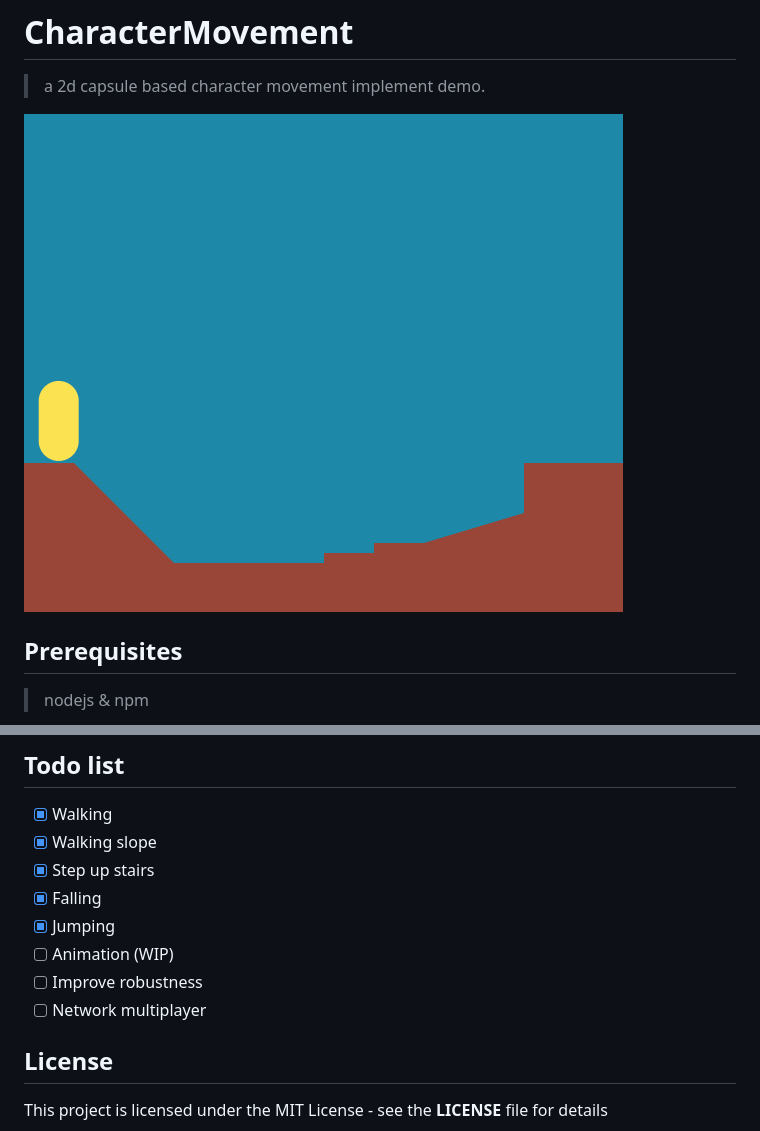
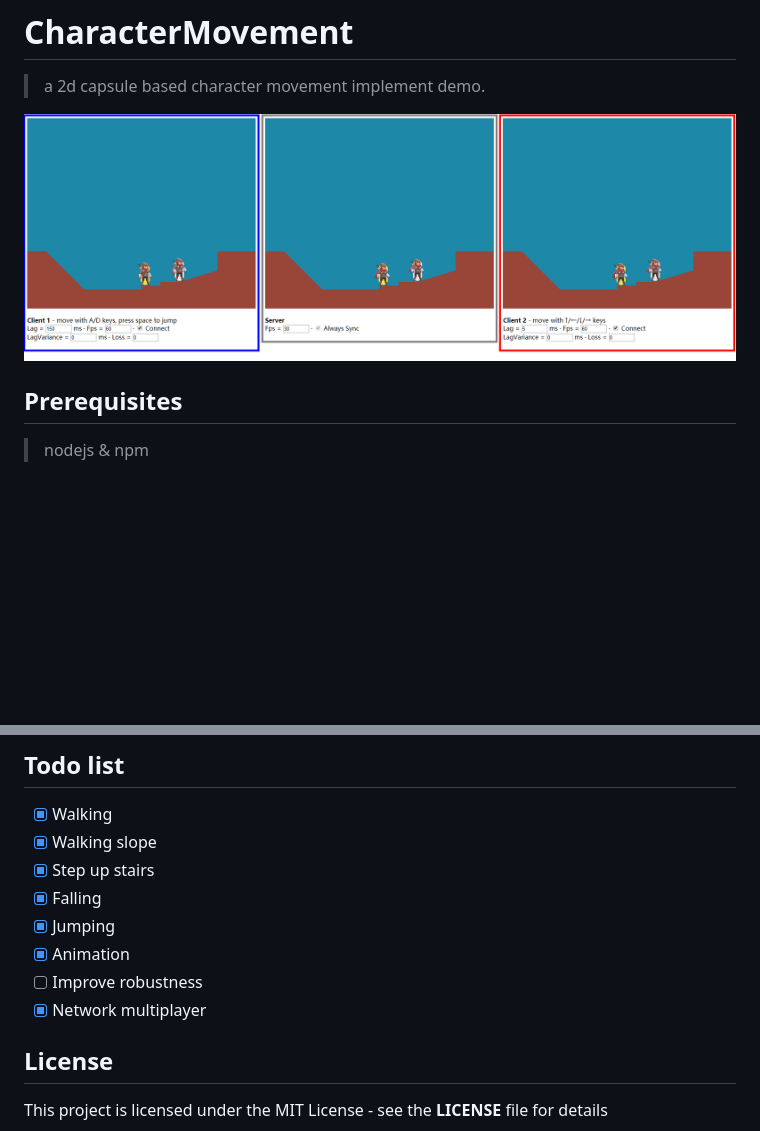
Before and after one commit to whoisfpc/CharacterMovement, a Markdown page: README.md, 2 parts joined by grey strips. Rendered like a GitHub page; pictures changed too: demo.gif; blank space fills up the shorter version.

```diff
--- a/README.md
+++ b/README.md
@@ -42,9 +42,9 @@ npm run dev
 - [x] Step up stairs
 - [x] Falling
 - [x] Jumping
-- [ ] Animation (WIP)
+- [x] Animation
 - [ ] Improve robustness
-- [ ] Network multiplayer
+- [x] Network multiplayer
 
 ## License
 This project is licensed under the MIT License - see the **LICENSE** file for details
```
